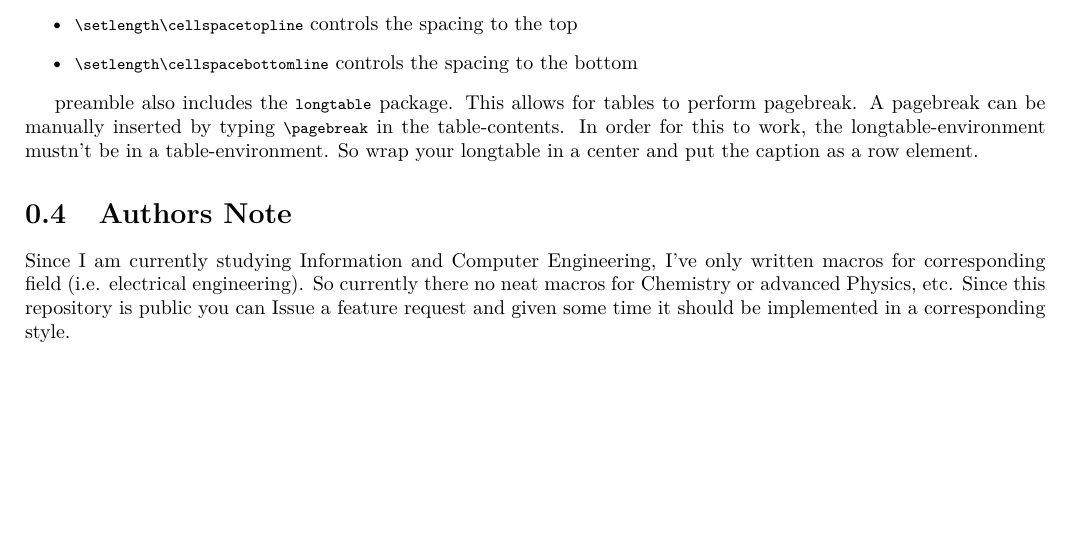
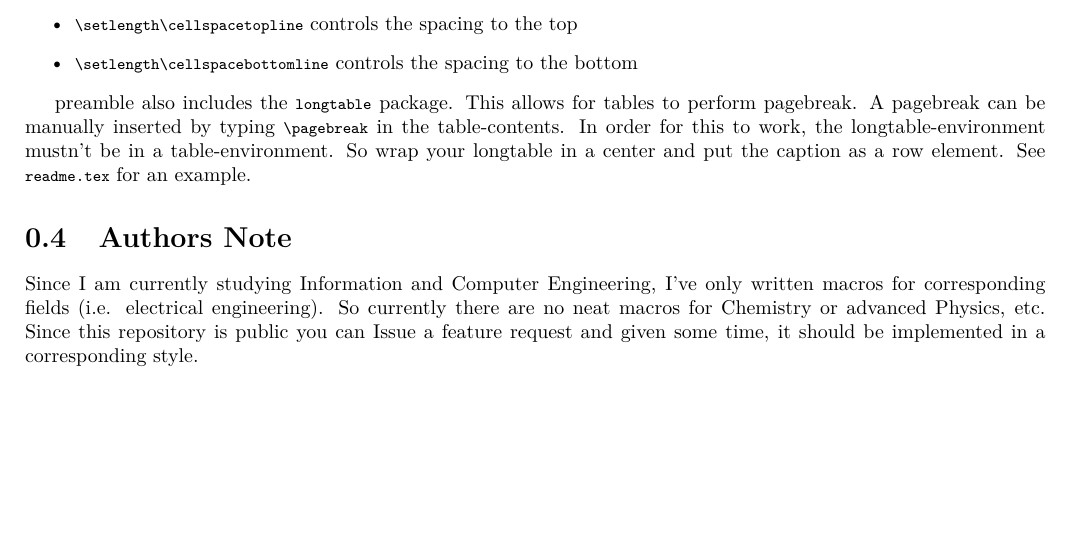
Before and after one commit to MrP01/prettytex, a LaTeX document (scientific/readme.tex): part of page 3 of 3, cut so that both start at the same text. The pictures show the PDF file scientific/readme.pdf that the author committed with the source.

Commit message:
found some spelling errors in readme.tex

```diff
--- a/scientific/readme.tex
+++ b/scientific/readme.tex
@@ -207,11 +207,11 @@
     preamble also includes the \lstinline|longtable| package. This allows for tables to perform pagebreak. A
     pagebreak can be manually inserted by typing \lstinline|\pagebreak| in the table-contents. In order for
     this to work, the longtable-environment mustn't be in a table-environment. So wrap your longtable in
-    a center and put the caption as a row element.
+    a center and put the caption as a row element. See \lstinline|readme.tex| for an example.
 
   \section{Authors Note}
     Since I am currently studying Information and Computer Engineering, I've only written macros for
-    corresponding field (i.e. electrical engineering). So currently there no neat macros for Chemistry or
+    corresponding fields (i.e. electrical engineering). So currently there are no neat macros for Chemistry or
     advanced Physics, etc. Since this repository is public you can Issue a feature request and given some
-    time it should be implemented in a corresponding style.
+    time, it should be implemented in a corresponding style.
 \end{document}
```
Also changed, not shown: scientific/readme.pdf.
